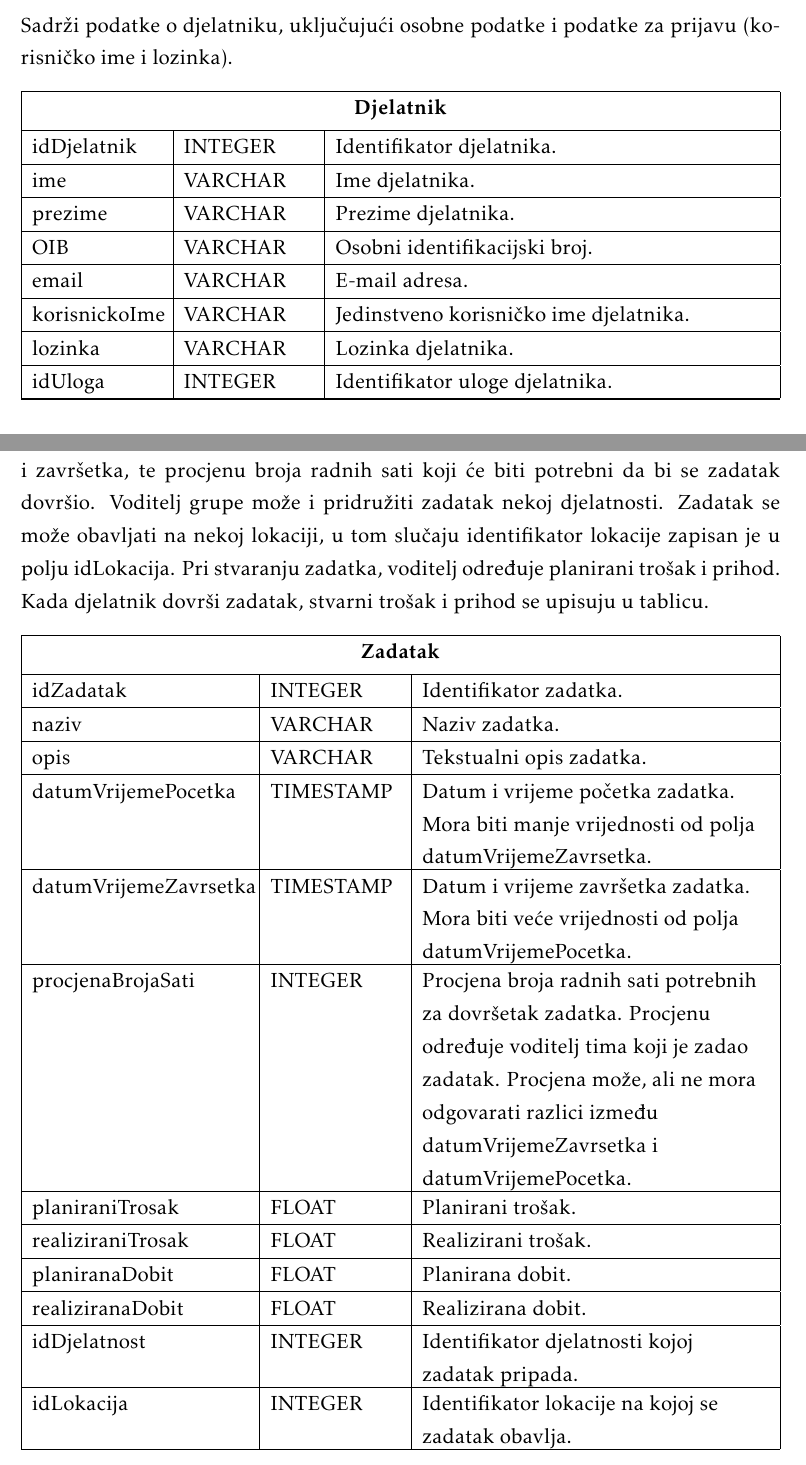
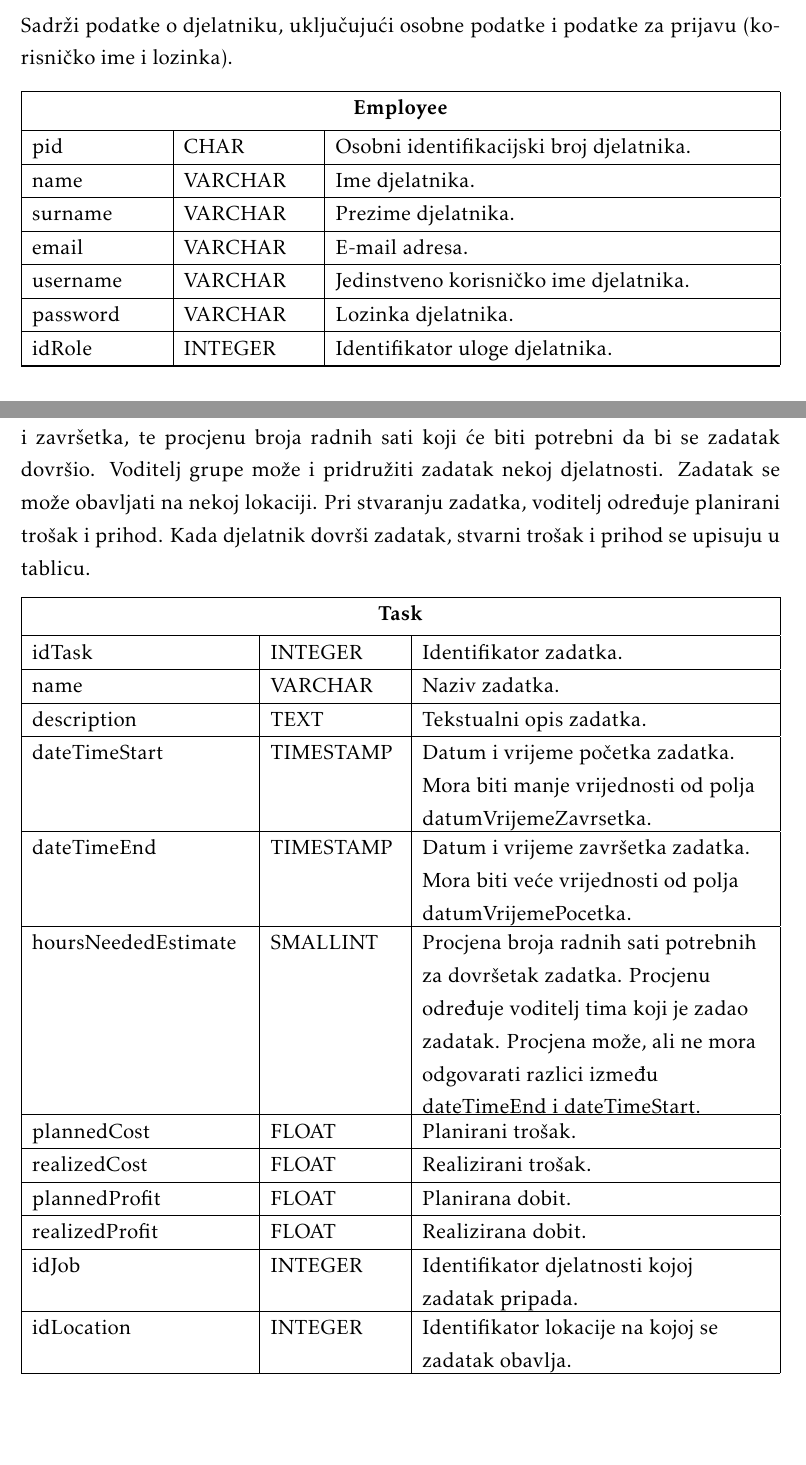
Before and after one commit to aes-pnat/SEProject-Workhours, a LaTeX document (Dokumentacija/DugonogiProgi_dokumentacija.tex, which reads Dokumentacija/Arhitektura.tex): two parts of pages 28 and 30 of 47 before the commit and two parts of pages 28 and 30 of 48 after it, joined at a grey line, cut so that both start at the same text. Compiled offline with pdfLaTeX.

Commit message:
Prevedene tablice na engleski.

```diff
--- a/Dokumentacija/Arhitektura.tex
+++ b/Dokumentacija/Arhitektura.tex
@@ -43,23 +43,23 @@
 
 					\begin{longtabu} to \textwidth {|X[6, l]|X[6, l]|X[20, l]|}
 
-						\hline \multicolumn{3}{|c|}{\textbf{Djelatnik}}	 \\[3pt] \hline
+						\hline \multicolumn{3}{|c|}{\textbf{Employee}}	 \\[3pt] \hline
 						\endfirsthead
 
-						\hline \multicolumn{3}{|c|}{\textbf{Djelatnik}}	 \\[3pt] \hline
+						\hline \multicolumn{3}{|c|}{\textbf{Employee}}	 \\[3pt] \hline
 						\endhead
 
 						\hline
 						\endlastfoot
 
-						\cellcolor{LightGreen}idDjelatnik & INTEGER	& Identifikator djelatnika.	\\ \hline
-						ime	& VARCHAR & Ime djelatnika.  	\\ \hline
-						prezime & VARCHAR & Prezime djelatnika.  \\ \hline
-						OIB & VARCHAR & Osobni identifikacijski broj.		\\ \hline
+						\cellcolor{LightGreen}
+						pid & CHAR & Osobni identifikacijski broj djelatnika.		\\ \hline
+						name	& VARCHAR & Ime djelatnika.  	\\ \hline
+						surname & VARCHAR & Prezime djelatnika.  \\ \hline
 						email & VARCHAR & E-mail adresa.		\\ \hline
-						korisnickoIme & VARCHAR	& Jedinstveno korisničko ime djelatnika.	\\ \hline
-						lozinka & VARCHAR & Lozinka djelatnika.		\\ \hline
-						\cellcolor{LightBlue} idUloga & INTEGER & Identifikator uloge djelatnika. 	\\ \hline
+						username & VARCHAR	& Jedinstveno korisničko ime djelatnika.	\\ \hline
+						password & VARCHAR & Lozinka djelatnika.		\\ \hline
+						\cellcolor{LightBlue} idRole & INTEGER & Identifikator uloge djelatnika. 	\\ \hline
 
 
 					\end{longtabu}
@@ -78,5 +78,4 @@
 						\hline
 						\endlastfoot
 
-						\cellcolor{LightGreen}idUloga & INTEGER	& Identifikator uloge.	\\ \hline
-						naziv & VARCHAR & Naziv uloge (direktor, vođa tima, djelatnik).  	\\ \hline
+						\cellcolor{LightGreen}idRole & INTEGER	& Identifikator uloge.	\\ \hline
@@ -103 +99,0 @@
-						\cellcolor{LightBlue} idDjelatnost & INTEGER & Identifikator djelatnosti kojom se grupa bavi. 	\\ \hline
@@ -104,3 +103,4 @@
+						\cellcolor{LightBlue} idJob & INTEGER & Identifikator djelatnosti kojom se grupa bavi. 	\\ \hline
 
 					\end{longtabu}
 
@@ -118,4 +118,3 @@
 						\hline
 						\endlastfoot
 
-						\cellcolor{LightGreen}idDjelatnik & INTEGER	& Identifikator djelatnika.	\\ \hline
@@ -137,6 +137,4 @@
 						\hline
 						\endlastfoot
 
-						\cellcolor{LightGreen}idDjelatnost & INTEGER	& Identifikator djelatnosti.	\\ \hline
-						naziv & VARCHAR	& Naziv djelatnosti.	\\ \hline
-						opis & VARCHAR	& Opis djelatnosti.	\\ \hline
+						\cellcolor{LightGreen}idJob & INTEGER	& Identifikator djelatnosti.	\\ \hline
@@ -147,28 +146,29 @@
-					Zadaci na kojima djelatnici rade, a zadaje ih voditelj grupe za djelatnike kojima je nadležan. Svaki zadatak ima naziv i opis, datum i vrijeme planiranog početka i završetka, te procjenu broja radnih sati koji će biti potrebni da bi se zadatak dovršio. Voditelj grupe može i pridružiti zadatak nekoj djelatnosti. Zadatak se može obavljati na nekoj lokaciji, u tom slučaju identifikator lokacije zapisan je u polju idLokacija. Pri stvaranju zadatka, voditelj određuje planirani trošak i prihod. Kada djelatnik dovrši zadatak, stvarni trošak i prihod se upisuju u tablicu.
+				\subsubsection{Task}
+					Zadaci na kojima djelatnici rade, a zadaje ih voditelj grupe za djelatnike kojima je nadležan. Svaki zadatak ima naziv i opis, datum i vrijeme planiranog početka i završetka, te procjenu broja radnih sati koji će biti potrebni da bi se zadatak dovršio. Voditelj grupe može i pridružiti zadatak nekoj djelatnosti. Zadatak se može obavljati na nekoj lokaciji. Pri stvaranju zadatka, voditelj određuje planirani trošak i prihod. Kada djelatnik dovrši zadatak, stvarni trošak i prihod se upisuju u tablicu.
 
 					\begin{longtabu} to \textwidth {|X[10, l]|X[6, l]|X[16, l]|}
 
-						\hline \multicolumn{3}{|c|}{\textbf{Zadatak}}	 \\[3pt] \hline
+						\hline \multicolumn{3}{|c|}{\textbf{Task}}	 \\[3pt] \hline
 						\endfirsthead
 
-						\hline \multicolumn{3}{|c|}{\textbf{Zadatak}}	 \\[3pt] \hline
+						\hline \multicolumn{3}{|c|}{\textbf{Task}}	 \\[3pt] \hline
 						\endhead
 
 						\hline
 						\endlastfoot
 
-						\cellcolor{LightGreen}idZadatak & INTEGER	& Identifikator zadatka.	\\ \hline
-						naziv & VARCHAR	& Naziv zadatka.	\\ \hline
-						opis & VARCHAR	& Tekstualni opis zadatka.	\\ \hline
-						datumVrijemePocetka & TIMESTAMP	& Datum i vrijeme početka zadatka. Mora biti manje vrijednosti od polja datumVrijemeZavrsetka.	\\ \hline
-						datumVrijemeZavrsetka & TIMESTAMP	& Datum i vrijeme završetka zadatka. Mora biti veće vrijednosti od polja datumVrijemePocetka.	\\ \hline
-						procjenaBrojaSati & INTEGER	& Procjena broja radnih sati potrebnih za dovršetak zadatka. Procjenu određuje voditelj tima koji je zadao zadatak. Procjena može, ali ne mora odgovarati razlici između datumVrijemeZavrsetka i datumVrijemePocetka. \\ \hline
-						planiraniTrosak & FLOAT & Planirani trošak. \\ \hline
-						realiziraniTrosak & FLOAT & Realizirani trošak. \\ \hline
-						planiranaDobit & FLOAT & Planirana dobit. \\ \hline
-						realiziranaDobit & FLOAT & Realizirana dobit. \\ \hline
-						\cellcolor{LightBlue}idDjelatnost & INTEGER	& Identifikator djelatnosti kojoj zadatak pripada.	\\ \hline
-						\cellcolor{LightBlue}idLokacija & INTEGER	& Identifikator lokacije na kojoj se zadatak obavlja.	\\ \hline
+						\cellcolor{LightGreen}idTask & INTEGER	& Identifikator zadatka.	\\ \hline
+						name & VARCHAR	& Naziv zadatka.	\\ \hline
+						description & TEXT	& Tekstualni opis zadatka.	\\ \hline
+						dateTimeStart & TIMESTAMP	& Datum i vrijeme početka zadatka. Mora biti manje vrijednosti od polja datumVrijemeZavrsetka.	\\ \hline
+						dateTimeEnd & TIMESTAMP	& Datum i vrijeme završetka zadatka. Mora biti veće vrijednosti od polja datumVrijemePocetka.	\\ \hline
+						hoursNeededEstimate & SMALLINT	& Procjena broja radnih sati potrebnih za dovršetak zadatka. Procjenu određuje voditelj tima koji je zadao zadatak. Procjena može, ali ne mora odgovarati razlici između dateTimeEnd i dateTimeStart. \\ \hline
+						plannedCost & FLOAT & Planirani trošak. \\ \hline
+						realizedCost & FLOAT & Realizirani trošak. \\ \hline
+						plannedProfit & FLOAT & Planirana dobit. \\ \hline
+						realizedProfit & FLOAT & Realizirana dobit. \\ \hline
+						\cellcolor{LightBlue}idJob & INTEGER	& Identifikator djelatnosti kojoj zadatak pripada.	\\ \hline
+						\cellcolor{LightBlue}idLocation & INTEGER	& Identifikator lokacije na kojoj se zadatak obavlja.	\\ \hline
 
 					\end{longtabu}
 
@@ -186,6 +186,5 @@
 						\hline
 						\endlastfoot
 
-						\cellcolor{LightGreen}idDjelatnik & INTEGER	& Identifikator djelatnika koji radi na zadatku.	\\ \hline
-						\cellcolor{LightGreen}idZadatak & INTEGER	& Identifikator zadatka na kojem djelatnik radi.	\\ \hline
-						realizacija & SMALLINT & Postotak posla kojeg je djelatnik obavio na zadatku u odnosu na ukupan posao. Može biti u intervalu [0, 100]. Početna vrijednost je 0. \\ \hline
+						\cellcolor{LightGreen}idEmployee & CHAR	& Identifikator djelatnika koji radi na zadatku.	\\ \hline
+						\cellcolor{LightGreen}idTask & INTEGER	& Identifikator zadatka na kojem djelatnik radi.	\\ \hline
@@ -206,4 +206,4 @@
 						\hline
 						\endlastfoot
 
-						\cellcolor{LightGreen}idLokacija & INTEGER	& Identifikator lokacije.	\\ \hline
+						\cellcolor{LightGreen}idLocation & INTEGER	& Identifikator lokacije.	\\ \hline
@@ -234,2 +230,0 @@
-						\cellcolor{LightBlue}idDjelatnik & INTEGER & Identifikator djelatnika koji obavlja unos. \\ \hline
-						\cellcolor{LightBlue}idZadatak & INTEGER & Identifikator zadatka na kojeg se unos odnosi. \\
@@ -236,3 +235,4 @@
+						\cellcolor{LightBlue}idTask & INTEGER & Identifikator zadatka na kojeg se unos odnosi. \\
 
 					\end{longtabu}
 
```
Also changed, not shown: Dokumentacija/DugonogiProgi_dokumentacija.pdf, Dokumentacija/Arhitektura.tex (79 more changed lines), 4 other files.
